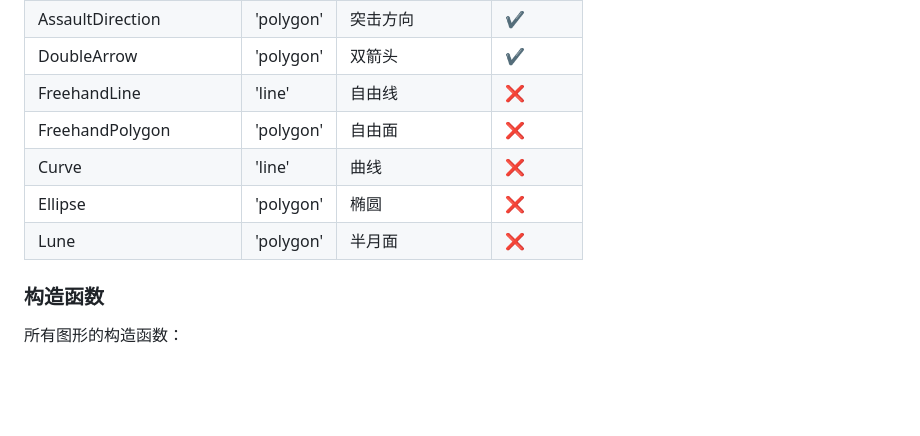
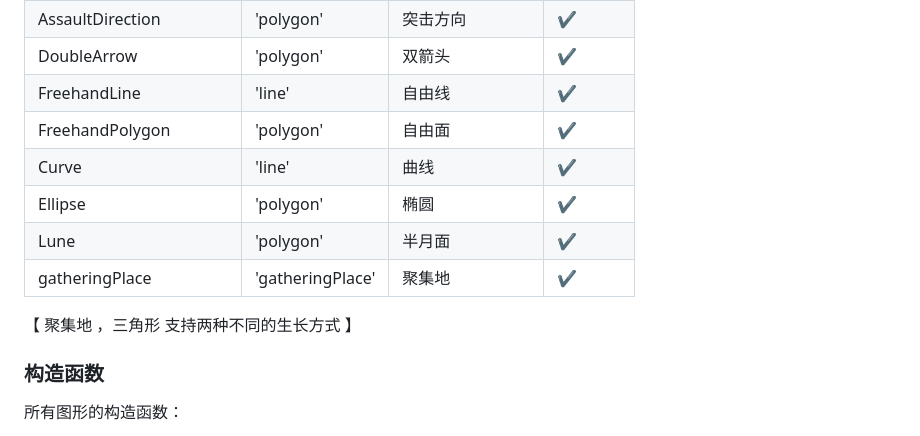
Before and after one commit to unigis/cesium-plot-js, a Markdown page: README.md, the part around one of its changes. Rendered like a GitHub page; blank space fills up the shorter version.

Commit message:
修改Readme

```diff
--- a/README.md
+++ b/README.md
@@ -66,11 +66,18 @@ import CesiumPlot from 'cesium-plot-js';
 | SwallowtailSquadCombat | 'polygon' | 燕尾分队战斗方向 | ✔️       |
 | AssaultDirection       | 'polygon' | 突击方向         | ✔️       |
 | DoubleArrow            | 'polygon' | 双箭头           | ✔️       |
-| FreehandLine           | 'line'    | 自由线           | ❌       |
-| FreehandPolygon        | 'polygon' | 自由面           | ❌       |
-| Curve                  | 'line'    | 曲线             | ❌       |
-| Ellipse                | 'polygon' | 椭圆             | ❌       |
-| Lune                   | 'polygon' | 半月面           | ❌       |
+| FreehandLine           | 'line'    | 自由线           | ✔️       |
+| FreehandPolygon        | 'polygon' | 自由面           | ✔️       |
+| Curve                  | 'line'    | 曲线             | ✔️      |
+| Ellipse                | 'polygon' | 椭圆             | ✔️      |
+| Lune                   | 'polygon' | 半月面           | ✔️      |
+| gatheringPlace         | 'gatheringPlace'| 聚集地     | ✔️      |
+
+
+
+【  聚集地 ，三角形  支持两种不同的生长方式  】
+
+
 
 ### 构造函数
 
```
Also changed, not shown: other parts of README.md (+4 -4 lines).
